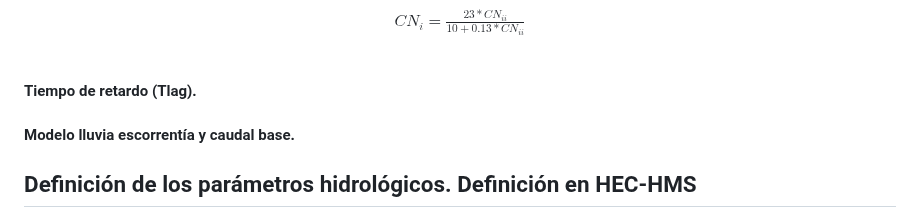
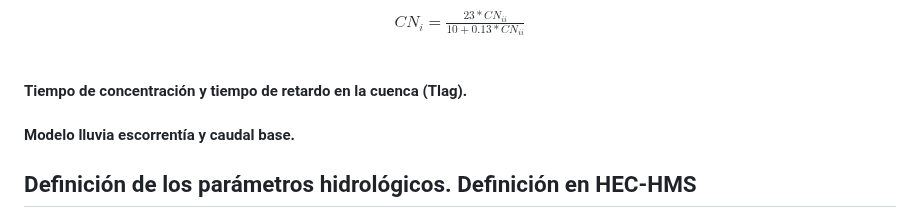
Before and after one commit to juanrodace/MOHI, a Markdown page: Contenido/2.HEC-HMS/CaudalesMaximos.md, the part around one of its changes. Rendered like a GitHub page.

Commit message:
Cambios Conceptos básico en HECHMS No. 2 y caudales máximos No. 1

```diff
--- a/Contenido/2.HEC-HMS/CaudalesMaximos.md
+++ b/Contenido/2.HEC-HMS/CaudalesMaximos.md
@@ -372,7 +372,7 @@ $CN_{i}=\frac{23*CN_{ii}}{10+0.13*CN_{ii}}$
 
 </br>
 
-#### Tiempo de retardo (Tlag).
+#### Tiempo de concentración y tiempo de retardo en la cuenca (Tlag).
 
 #### Modelo lluvia escorrentía y caudal base.
 
```
Also changed, not shown: other parts of Contenido/2.HEC-HMS/CaudalesMaximos.md (+2 -2 lines).
